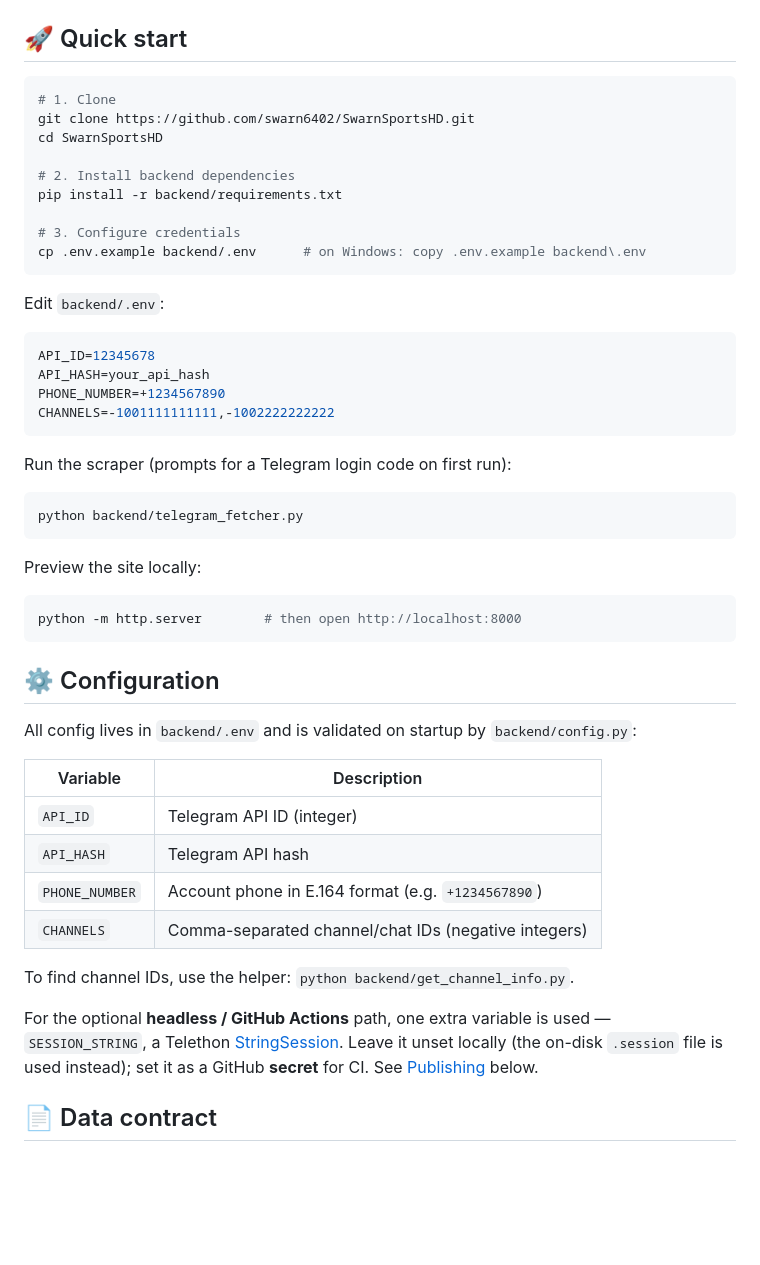
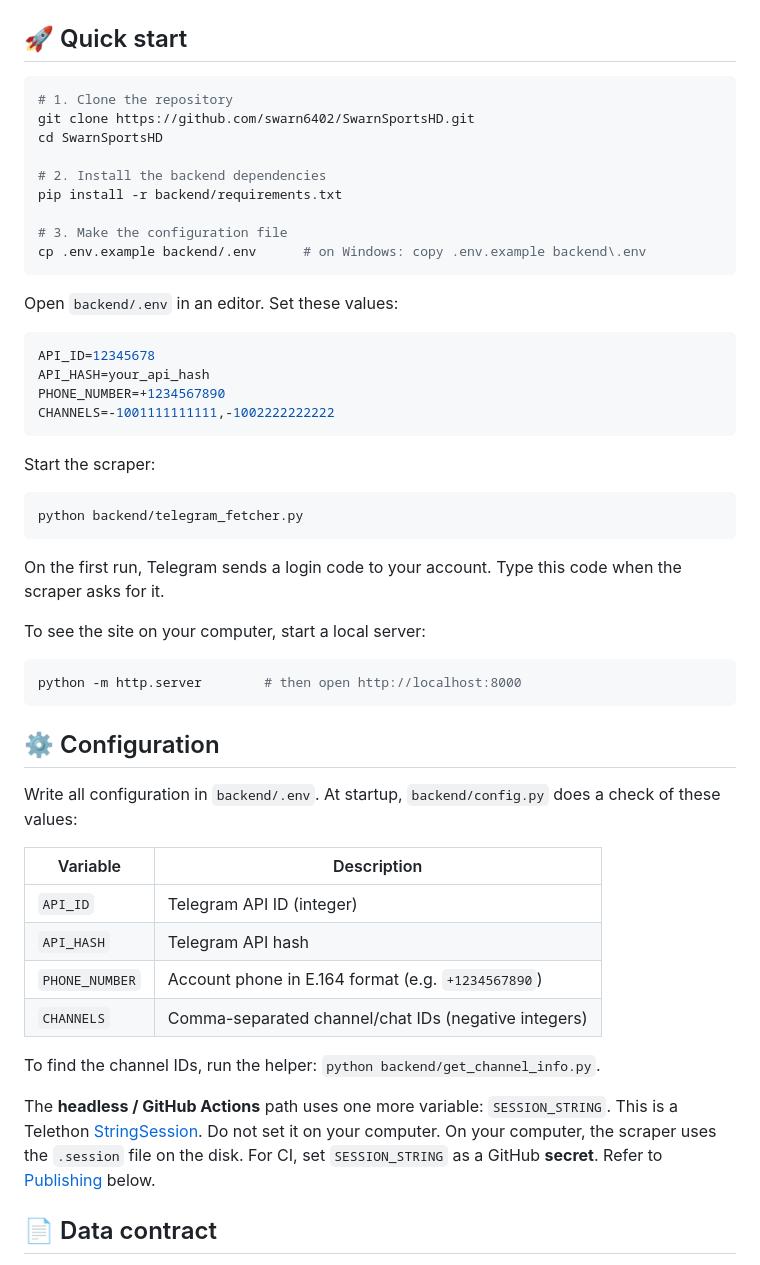
Before and after one commit to swarn6402/SwarnSportsHD, a Markdown page: README.md, the part around one of its changes. GitHub-like rendering; blank space fills up the shorter version.

Commit message:
Update README for clarity and improved instructions

````diff
--- a/README.md
+++ b/README.md
@@ -84,18 +84,18 @@ on the backend, and vanilla HTML/CSS/JS on the frontend.
 ## 🚀 Quick start
 
 ```bash
-# 1. Clone
+# 1. Clone the repository
 git clone https://github.com/swarn6402/SwarnSportsHD.git
 cd SwarnSportsHD
 
-# 2. Install backend dependencies
+# 2. Install the backend dependencies
 pip install -r backend/requirements.txt
 
-# 3. Configure credentials
+# 3. Make the configuration file
 cp .env.example backend/.env      # on Windows: copy .env.example backend\.env
 ```
 
-Edit `backend/.env`:
+Open `backend/.env` in an editor. Set these values:
 
 ```env
 API_ID=12345678
@@ -104,13 +104,15 @@ PHONE_NUMBER=+1234567890
 CHANNELS=-1001111111111,-1002222222222
 ```
 
-Run the scraper (prompts for a Telegram login code on first run):
+Start the scraper:
 
 ```bash
 python backend/telegram_fetcher.py
 ```
 
-Preview the site locally:
+On the first run, Telegram sends a login code to your account. Type this code when the scraper asks for it.
+
+To see the site on your computer, start a local server:
 
 ```bash
 python -m http.server        # then open http://localhost:8000
@@ -118,7 +120,7 @@ python -m http.server        # then open http://localhost:8000
 
 ## ⚙️ Configuration
 
-All config lives in `backend/.env` and is validated on startup by `backend/config.py`:
+Write all configuration in `backend/.env`. At startup, `backend/config.py` does a check of these values:
 
 | Variable       | Description                                              |
 | -------------- | ------------------------------------------------------- |
@@ -127,12 +129,12 @@ All config lives in `backend/.env` and is validated on startup by `backend/confi
 | `PHONE_NUMBER` | Account phone in E.164 format (e.g. `+1234567890`)      |
 | `CHANNELS`     | Comma-separated channel/chat IDs (negative integers)    |
 
-To find channel IDs, use the helper: `python backend/get_channel_info.py`.
+To find the channel IDs, run the helper: `python backend/get_channel_info.py`.
 
-For the optional **headless / GitHub Actions** path, one extra variable is used — `SESSION_STRING`,
-a Telethon [StringSession](https://docs.telethon.dev/en/stable/concepts/sessions.html). Leave it
-unset locally (the on-disk `.session` file is used instead); set it as a GitHub **secret** for CI.
-See [Publishing](#-publishing-github-pages) below.
+The **headless / GitHub Actions** path uses one more variable: `SESSION_STRING`. This is a Telethon
+[StringSession](https://docs.telethon.dev/en/stable/concepts/sessions.html). Do not set it on your
+computer. On your computer, the scraper uses the `.session` file on the disk. For CI, set
+`SESSION_STRING` as a GitHub **secret**. Refer to [Publishing](#-publishing-github-pages) below.
 
 ## 📄 Data contract
 
````
Also changed, not shown: other parts of README.md (+8 -6 lines).
